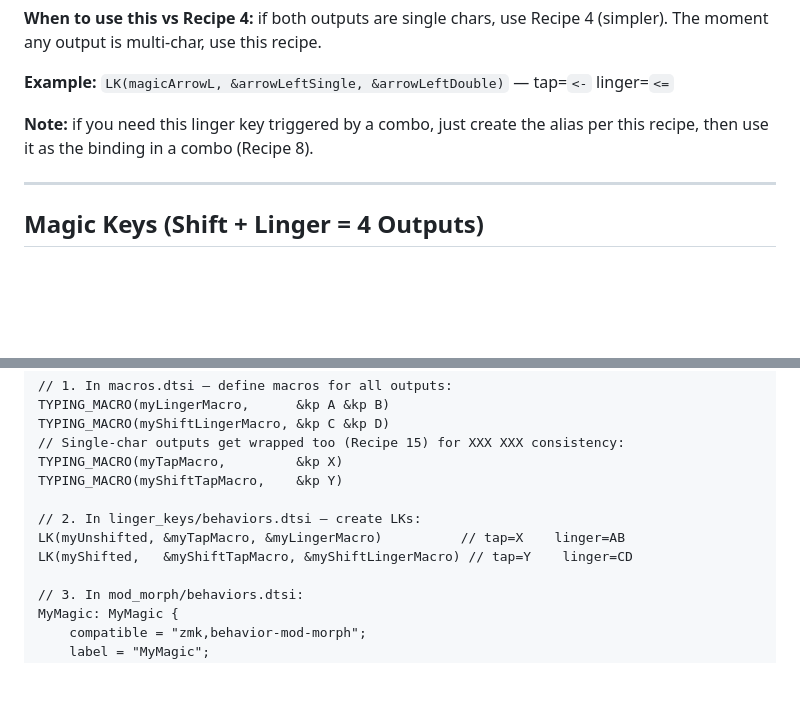
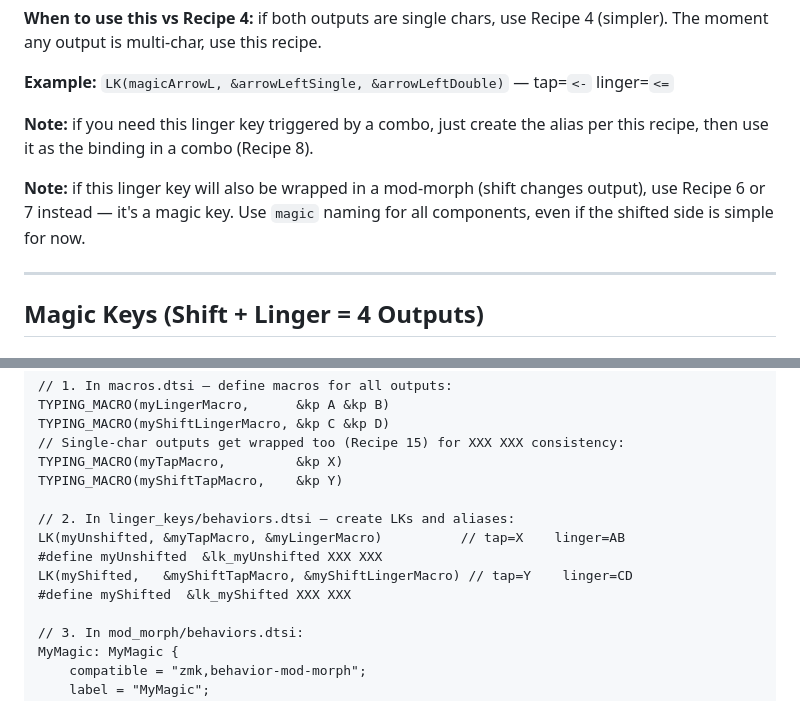
Before and after one commit to HelloThisIsFlo/zmk-config, a Markdown page: Design/COOKBOOK.md, 2 parts joined by grey strips. Rendered like a GitHub page; blank space fills up the shorter version.

Commit message:
Add cookbook cross-references: Recipe 5→7 redirect and aliases in Recipe 7
Co-Authored-By: Claude Opus 4.6 (1M context) <noreply@anthropic.com>

```diff
--- a/Design/COOKBOOK.md
+++ b/Design/COOKBOOK.md
@@ -142,6 +142,8 @@ myAlias
 
 **Note:** if you need this linger key triggered by a combo, just create the alias per this recipe, then use it as the binding in a combo (Recipe 8).
 
+**Note:** if this linger key will also be wrapped in a mod-morph (shift changes output), use Recipe 6 or 7 instead — it's a magic key. Use `magic` naming for all components, even if the shifted side is simple for now.
+
 ---
 
 ## Magic Keys (Shift + Linger = 4 Outputs)
@@ -198,9 +200,11 @@ TYPING_MACRO(myShiftLingerMacro, &kp C &kp D)
 TYPING_MACRO(myTapMacro,         &kp X)
 TYPING_MACRO(myShiftTapMacro,    &kp Y)
 
-// 2. In linger_keys/behaviors.dtsi — create LKs:
+// 2. In linger_keys/behaviors.dtsi — create LKs and aliases:
 LK(myUnshifted, &myTapMacro, &myLingerMacro)          // tap=X    linger=AB
+#define myUnshifted  &lk_myUnshifted XXX XXX
 LK(myShifted,   &myShiftTapMacro, &myShiftLingerMacro) // tap=Y    linger=CD
+#define myShifted  &lk_myShifted XXX XXX
 
 // 3. In mod_morph/behaviors.dtsi:
 MyMagic: MyMagic {
```
